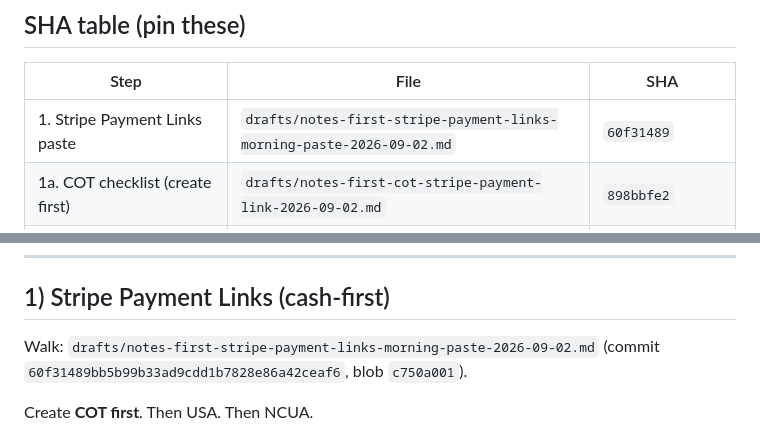
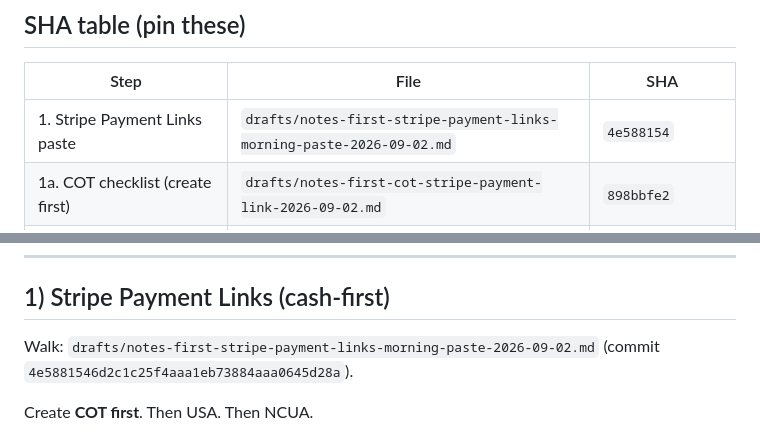
Before and after one commit to Muonarc/muonarc.com, a Markdown page: drafts/notes-first-morning-cash-first-index-2026-09-02.md, 2 parts joined by grey strips. GitHub-like rendering.

Commit message:
HITL: pin cash-first SHA table Stripe paste to 4e588154
Updates drafts/notes-first-morning-cash-first-index-2026-09-02.md in place. Step 1 Stripe paste now 4e588154 (replace stale 60f31489). Checklists stay COT 898bbfe2 / USA f13b658d / NCUA 32c9d0bf. Keeps DO-NOT-OPEN banner for stale morning-hitl 9bc569a3. Checkout PLACEHOLDER. No morning-hitl retry. No main change.

Co-authored-by: Rogue <rogue@users.noreply.github.com>

```diff
--- a/drafts/notes-first-morning-cash-first-index-2026-09-02.md
+++ b/drafts/notes-first-morning-cash-first-index-2026-09-02.md
@@ -20,7 +20,7 @@ Do **1 then 2 then 3 then 4**. Step 5 is daytime only. USA and NCUA wait until C
 
 | Step | File | SHA |
 | --- | --- | --- |
-| 1. Stripe Payment Links paste | `drafts/notes-first-stripe-payment-links-morning-paste-2026-09-02.md` | `60f31489` |
+| 1. Stripe Payment Links paste | `drafts/notes-first-stripe-payment-links-morning-paste-2026-09-02.md` | `4e588154` |
 | 1a. COT checklist (create first) | `drafts/notes-first-cot-stripe-payment-link-2026-09-02.md` | `898bbfe2` |
 | 1b. USA checklist (after COT live link) | `drafts/notes-first-usa-spending-stripe-payment-link-2026-09-02.md` | `f13b658d` |
 | 1c. NCUA checklist (after COT live link) | `drafts/notes-first-ncua-title12-stripe-payment-link-2026-09-02.md` | `32c9d0bf` |
@@ -41,7 +41,7 @@ Checkout stays **PLACEHOLDER**. No Stripe create overnight.
 
 ## 1) Stripe Payment Links (cash-first)
 
-Walk: `drafts/notes-first-stripe-payment-links-morning-paste-2026-09-02.md` (commit `60f31489bb5b99b33ad9cdd1b7828e86a42ceaf6`, blob `c750a001`).
+Walk: `drafts/notes-first-stripe-payment-links-morning-paste-2026-09-02.md` (commit `4e5881546d2c1c25f4aaa1eb73884aaa0645d28a`).
 
 Create **COT first**. Then USA. Then NCUA.
 
```
